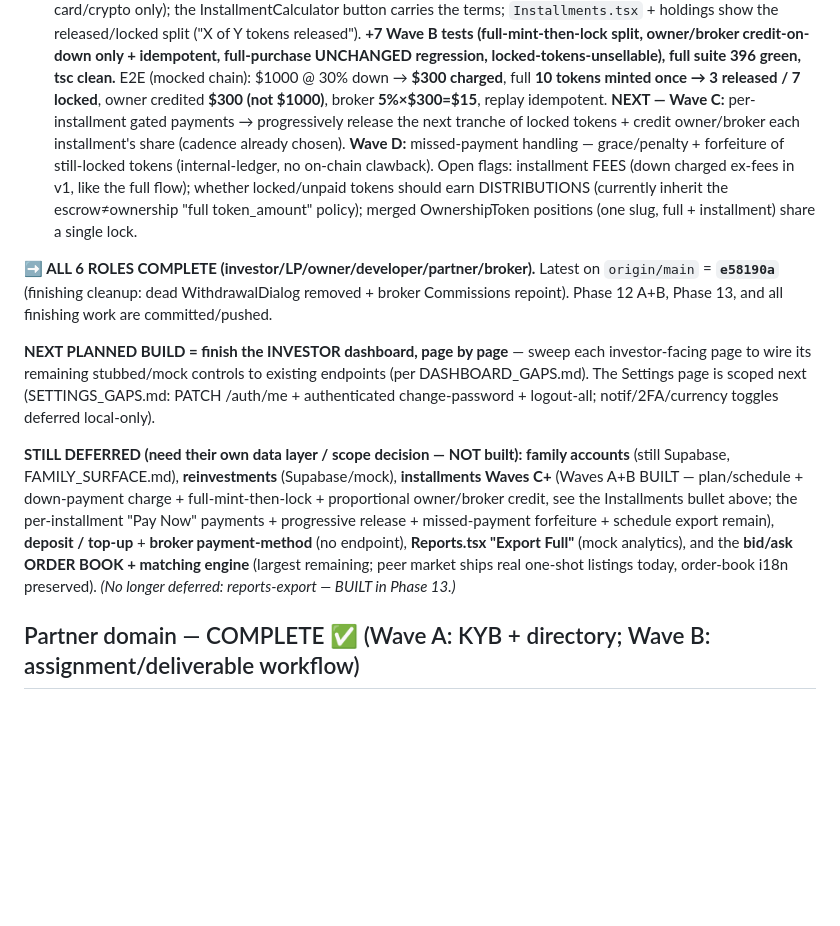
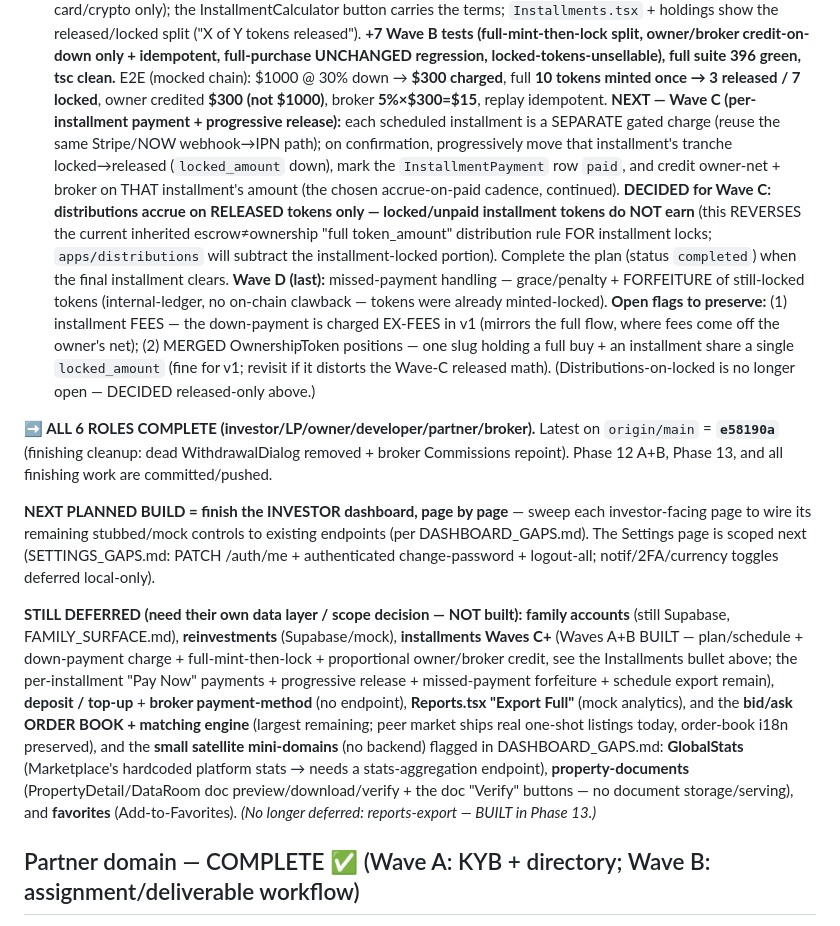
Before and after one commit to Daamah-Digital-Solutions/capimax-brx, a Markdown page: DECISIONS.md, the part around the change. GitHub-like rendering; blank space fills up the shorter version.

Commit message:
DECISIONS.md: record Installments Wave C scope + the distributions-on-released decision
- Wave C: per-installment gated payments → progressive locked→released + per-installment
  owner/broker credit. DECIDED: distributions accrue on RELEASED tokens only (locked/unpaid
  installment tokens do NOT earn — reverses the inherited escrow≠ownership full-amount rule
  for installment locks). Wave D = missed-payment forfeiture (last).
- Remaining open flags: down charged ex-fees (v1); merged full+installment positions share
  one locked_amount. Added the deferred satellite mini-domains (GlobalStats, property-documents,
  favorites) to the STILL DEFERRED list. Doc only.

Co-Authored-By: Claude Opus 4.8 <noreply@anthropic.com>

```diff
--- a/DECISIONS.md
+++ b/DECISIONS.md
@@ -1525,12 +1525,19 @@ Consolidated for compact-resilience — the per-phase sections above are authori
   idempotent, full-purchase UNCHANGED regression, locked-tokens-unsellable), full suite 396 green, tsc clean.** E2E
   (mocked chain): $1000 @ 30% down → **$300 charged**, full **10 tokens minted once → 3 released / 7 locked**, owner
   credited **$300 (not $1000)**, broker **5%×$300=$15**, replay idempotent.
-  **NEXT — Wave C:** per-installment gated payments → progressively release the next tranche of locked tokens + credit
-  owner/broker each installment's share (cadence already chosen). **Wave D:** missed-payment handling — grace/penalty +
-  forfeiture of still-locked tokens (internal-ledger, no on-chain clawback). Open flags: installment FEES (down charged
-  ex-fees in v1, like the full flow); whether locked/unpaid tokens should earn DISTRIBUTIONS (currently inherit the
-  escrow≠ownership "full token_amount" policy); merged OwnershipToken positions (one slug, full + installment) share a
-  single lock.
+  **NEXT — Wave C (per-installment payment + progressive release):** each scheduled installment is a SEPARATE gated
+  charge (reuse the same Stripe/NOW webhook→IPN path); on confirmation, progressively move that installment's tranche
+  locked→released (`locked_amount` down), mark the `InstallmentPayment` row `paid`, and credit owner-net + broker on
+  THAT installment's amount (the chosen accrue-on-paid cadence, continued). **DECIDED for Wave C: distributions accrue
+  on RELEASED tokens only — locked/unpaid installment tokens do NOT earn** (this REVERSES the current inherited
+  escrow≠ownership "full token_amount" distribution rule FOR installment locks; `apps/distributions` will subtract the
+  installment-locked portion). Complete the plan (status `completed`) when the final installment clears.
+  **Wave D (last):** missed-payment handling — grace/penalty + FORFEITURE of still-locked tokens (internal-ledger, no
+  on-chain clawback — tokens were already minted-locked).
+  **Open flags to preserve:** (1) installment FEES — the down-payment is charged EX-FEES in v1 (mirrors the full flow,
+  where fees come off the owner's net); (2) MERGED OwnershipToken positions — one slug holding a full buy + an
+  installment share a single `locked_amount` (fine for v1; revisit if it distorts the Wave-C released math).
+  (Distributions-on-locked is no longer open — DECIDED released-only above.)
 
 **➡️ ALL 6 ROLES COMPLETE (investor/LP/owner/developer/partner/broker).** Latest on `origin/main` = **`e58190a`**
 (finishing cleanup: dead WithdrawalDialog removed + broker Commissions repoint). Phase 12 A+B, Phase 13, and all
@@ -1546,7 +1553,10 @@ FAMILY_SURFACE.md), **reinvestments** (Supabase/mock), **installments Waves C+**
 down-payment charge + full-mint-then-lock + proportional owner/broker credit, see the Installments bullet above; the
 per-installment "Pay Now" payments + progressive release + missed-payment forfeiture + schedule export remain), **deposit / top-up** + **broker payment-method** (no endpoint), **Reports.tsx "Export Full"** (mock analytics), and
 the **bid/ask ORDER BOOK + matching engine** (largest remaining; peer market ships real one-shot listings today,
-order-book i18n preserved). *(No longer deferred: reports-export — BUILT in Phase 13.)*
+order-book i18n preserved), and the **small satellite mini-domains** (no backend) flagged in DASHBOARD_GAPS.md:
+**GlobalStats** (Marketplace's hardcoded platform stats → needs a stats-aggregation endpoint), **property-documents**
+(PropertyDetail/DataRoom doc preview/download/verify + the doc "Verify" buttons — no document storage/serving), and
+**favorites** (Add-to-Favorites). *(No longer deferred: reports-export — BUILT in Phase 13.)*
 
 ## Partner domain — COMPLETE ✅ (Wave A: KYB + directory; Wave B: assignment/deliverable workflow)
 **Source of truth:** PARTNERS_SURFACE.md (+ its "Wave detail" section). **BOTH waves are BUILT — see "Phase 11"
```
